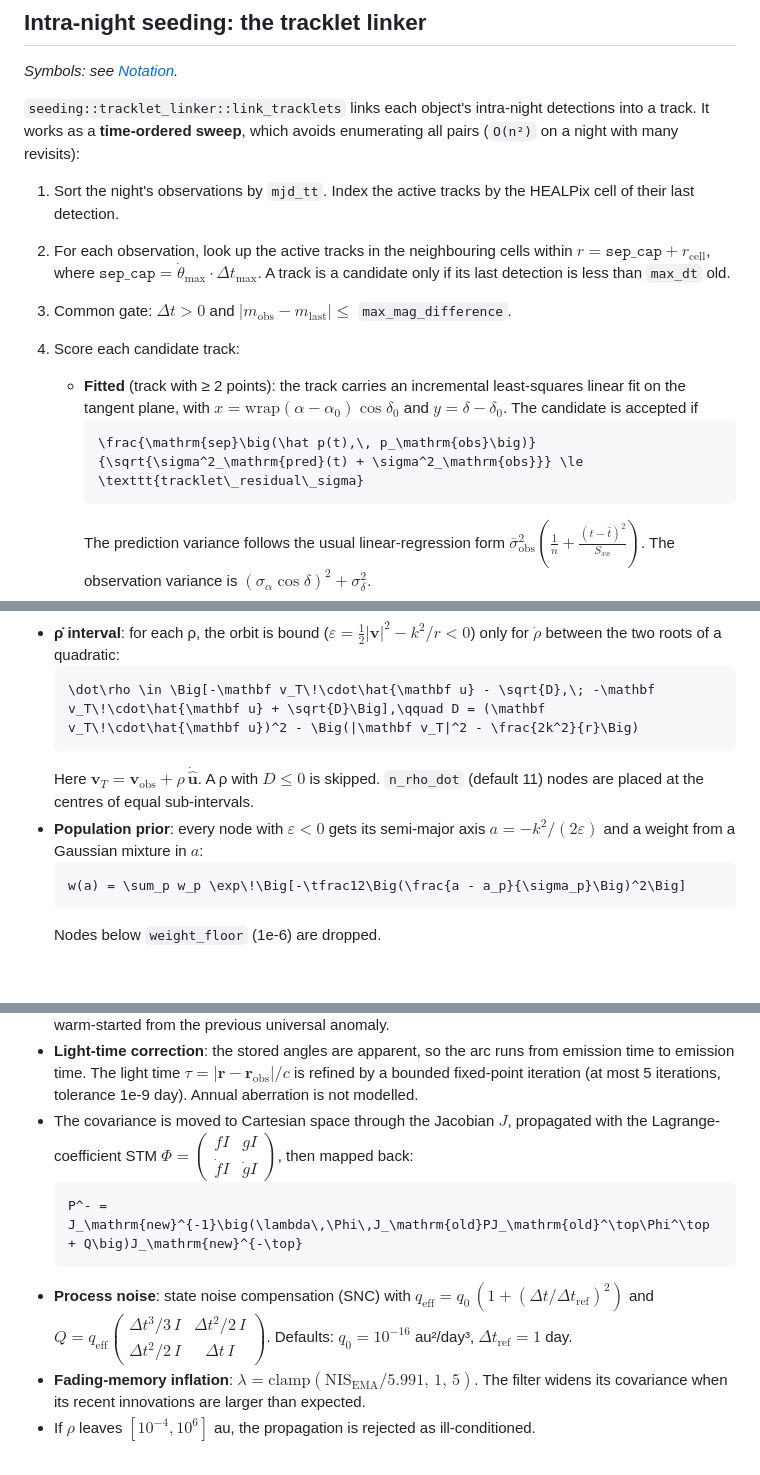
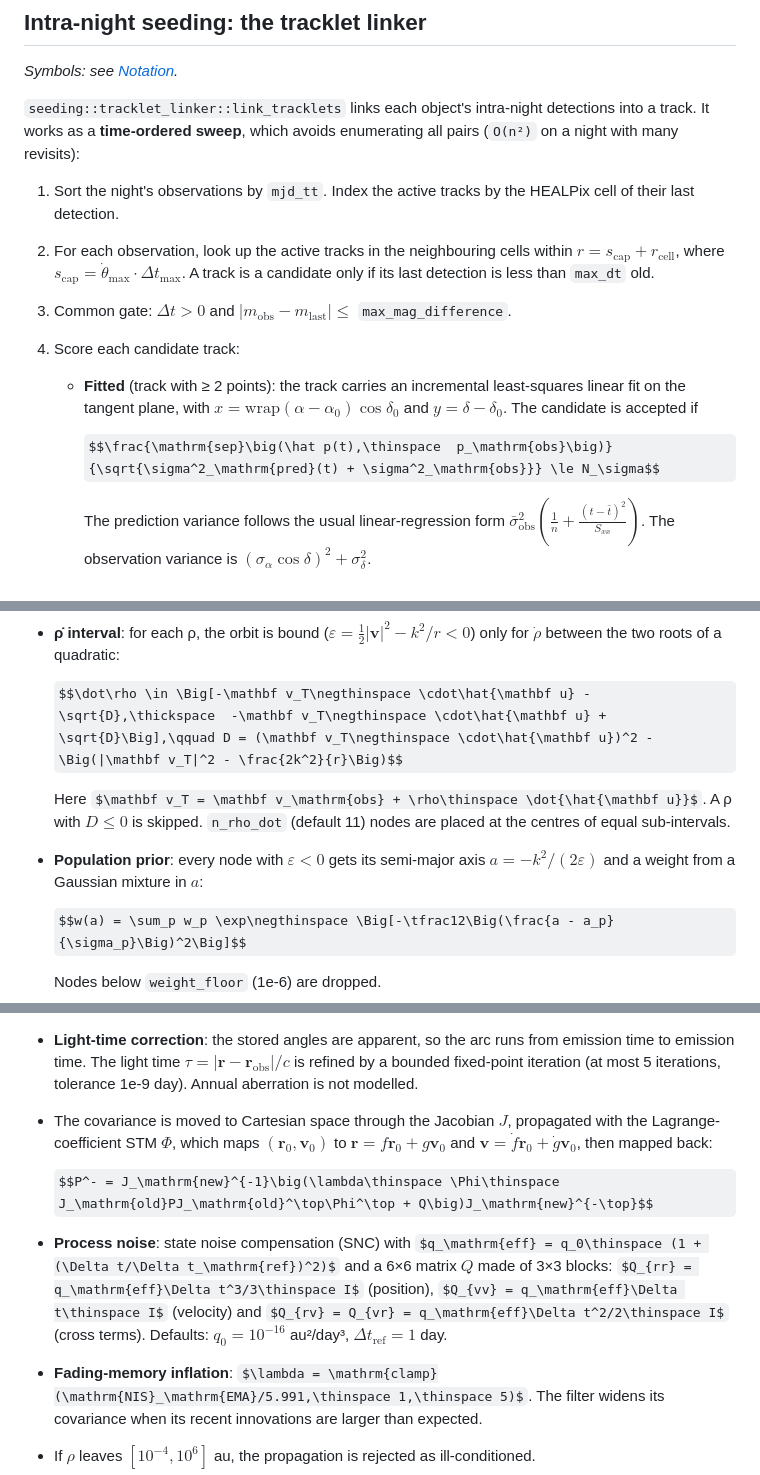
Before and after one commit to FusRoman/fink-fat, a Markdown page: crates/fink-fat-engine/README.md, 3 parts joined by grey strips. GitHub-like rendering; some formulas as TeX source; blank space fills up the shorter version.

Commit message:
fix math in the engine readme, rendering test for github badges

````diff
--- a/crates/fink-fat-engine/README.md
+++ b/crates/fink-fat-engine/README.md
@@ -252,8 +257,8 @@ enumerating all pairs (`O(n²)` on a night with many revisits):
 1. Sort the night's observations by `mjd_tt`. Index the active tracks by the
    HEALPix cell of their last detection.
 2. For each observation, look up the active tracks in the neighbouring cells
-   within $r = \texttt{sep\_cap} + r_\mathrm{cell}$, where
-   $\texttt{sep\_cap} = \dot\theta_\mathrm{max} \cdot \Delta t_\mathrm{max}$.
+   within $r = s_\mathrm{cap} + r_\mathrm{cell}$, where
+   $s_\mathrm{cap} = \dot\theta_\mathrm{max} \cdot \Delta t_\mathrm{max}$.
    A track is a candidate only if its last detection is less than `max_dt`
    old.
 3. Common gate: $\Delta t > 0$ and $|m_\mathrm{obs} - m_\mathrm{last}| \le$
@@ -263,9 +268,9 @@ enumerating all pairs (`O(n²)` on a night with many revisits):
      least-squares linear fit on the tangent plane, with
      $x = \mathrm{wrap}(\alpha - \alpha_0)\cos\delta_0$ and
      $y = \delta - \delta_0$. The candidate is accepted if
-     ```math
-     \frac{\mathrm{sep}\big(\hat p(t),\, p_\mathrm{obs}\big)}{\sqrt{\sigma^2_\mathrm{pred}(t) + \sigma^2_\mathrm{obs}}} \le \texttt{tracklet\_residual\_sigma}
-     ```
+
+     $$\frac{\mathrm{sep}\big(\hat p(t),\thinspace  p_\mathrm{obs}\big)}{\sqrt{\sigma^2_\mathrm{pred}(t) + \sigma^2_\mathrm{obs}}} \le N_\sigma$$
+
      The prediction variance follows the usual linear-regression form
      $\bar\sigma^2_\mathrm{obs}\left(\tfrac1n + \tfrac{(t-\bar t)^2}{S_{xx}}\right)$.
      The observation variance is $(\sigma_\alpha\cos\delta)^2 + \sigma_\delta^2$.
@@ -302,17 +307,17 @@ heliocentric orbit:
 - **ρ̇ interval**: for each ρ, the orbit is bound
   ($\varepsilon = \tfrac12|\mathbf v|^2 - k^2/r < 0$) only for $\dot\rho$
   between the two roots of a quadratic:
-  ```math
-  \dot\rho \in \Big[-\mathbf v_T\!\cdot\hat{\mathbf u} - \sqrt{D},\; -\mathbf v_T\!\cdot\hat{\mathbf u} + \sqrt{D}\Big],\qquad D = (\mathbf v_T\!\cdot\hat{\mathbf u})^2 - \Big(|\mathbf v_T|^2 - \frac{2k^2}{r}\Big)
-  ```
-  Here $\mathbf v_T = \mathbf v_\mathrm{obs} + \rho\,\dot{\hat{\mathbf u}}$.
+
+  $$\dot\rho \in \Big[-\mathbf v_T\negthinspace \cdot\hat{\mathbf u} - \sqrt{D},\thickspace  -\mathbf v_T\negthinspace \cdot\hat{\mathbf u} + \sqrt{D}\Big],\qquad D = (\mathbf v_T\negthinspace \cdot\hat{\mathbf u})^2 - \Big(|\mathbf v_T|^2 - \frac{2k^2}{r}\Big)$$
+
+  Here $\mathbf v_T = \mathbf v_\mathrm{obs} + \rho\thinspace \dot{\hat{\mathbf u}}$.
   A ρ with $D \le 0$ is skipped. `n_rho_dot` (default 11) nodes are placed at
   the centres of equal sub-intervals.
 - **Population prior**: every node with $\varepsilon < 0$ gets its semi-major
   axis $a = -k^2/(2\varepsilon)$ and a weight from a Gaussian mixture in $a$:
-  ```math
-  w(a) = \sum_p w_p \exp\!\Big[-\tfrac12\Big(\frac{a - a_p}{\sigma_p}\Big)^2\Big]
-  ```
+
+  $$w(a) = \sum_p w_p \exp\negthinspace \Big[-\tfrac12\Big(\frac{a - a_p}{\sigma_p}\Big)^2\Big]$$
+
   Nodes below `weight_floor` (1e-6) are dropped.
 - **Initial covariance**: diagonal in attributable space. The angular blocks
   come from the pair's astrometric errors. $\sigma_\rho$ is the half-width of
@@ -367,17 +372,20 @@ built through `outfit`'s observer cache (`observer_state.rs`).
   fixed-point iteration (at most 5 iterations, tolerance 1e-9 day).
   Annual aberration is not modelled.
 - The covariance is moved to Cartesian space through the Jacobian $J$,
-  propagated with the Lagrange-coefficient STM
-  $\Phi = \left(\begin{smallmatrix} f I & g I \\ \dot f I & \dot g I\end{smallmatrix}\right)$,
+  propagated with the Lagrange-coefficient STM $\Phi$, which maps
+  $(\mathbf r_0, \mathbf v_0)$ to $\mathbf r = f\mathbf r_0 + g\mathbf v_0$ and
+  $\mathbf v = \dot f\mathbf r_0 + \dot g\mathbf v_0$,
   then mapped back:
-  ```math
-  P^- = J_\mathrm{new}^{-1}\big(\lambda\,\Phi\,J_\mathrm{old}PJ_\mathrm{old}^\top\Phi^\top + Q\big)J_\mathrm{new}^{-\top}
-  ```
+
+  $$P^- = J_\mathrm{new}^{-1}\big(\lambda\thinspace \Phi\thinspace J_\mathrm{old}PJ_\mathrm{old}^\top\Phi^\top + Q\big)J_\mathrm{new}^{-\top}$$
+
 - **Process noise**: state noise compensation (SNC) with
-  $q_\mathrm{eff} = q_0\,(1 + (\Delta t/\Delta t_\mathrm{ref})^2)$ and
-  $Q = q_\mathrm{eff}\left(\begin{smallmatrix}\Delta t^3/3\,I & \Delta t^2/2\,I\\ \Delta t^2/2\,I & \Delta t\,I\end{smallmatrix}\right)$.
+  $q_\mathrm{eff} = q_0\thinspace (1 + (\Delta t/\Delta t_\mathrm{ref})^2)$ and
+  a 6×6 matrix $Q$ made of 3×3 blocks: $Q_{rr} = q_\mathrm{eff}\Delta t^3/3\thinspace I$
+  (position), $Q_{vv} = q_\mathrm{eff}\Delta t\thinspace I$ (velocity) and
+  $Q_{rv} = Q_{vr} = q_\mathrm{eff}\Delta t^2/2\thinspace I$ (cross terms).
   Defaults: $q_0 = 10^{-16}$ au²/day³, $\Delta t_\mathrm{ref} = 1$ day.
-- **Fading-memory inflation**: $\lambda = \mathrm{clamp}(\mathrm{NIS}_\mathrm{EMA}/5.991,\,1,\,5)$.
+- **Fading-memory inflation**: $\lambda = \mathrm{clamp}(\mathrm{NIS}_\mathrm{EMA}/5.991,\thinspace 1,\thinspace 5)$.
   The filter widens its covariance when its recent innovations are larger
   than expected.
 - If $\rho$ leaves $[10^{-4}, 10^{6}]$ au, the propagation is rejected as
````
Also changed, not shown: other parts of crates/fink-fat-engine/README.md (+20 -12 lines), README.md (+16 -1 lines).
